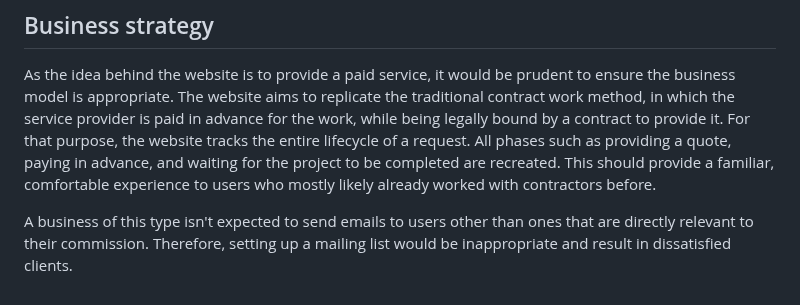
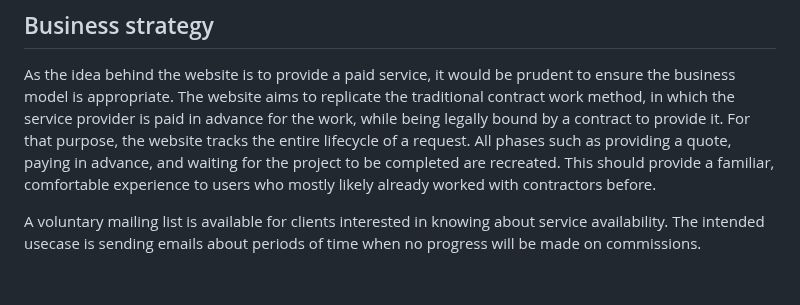
Before and after one commit to Tearnote/portfolio, a Markdown page: doc/DESIGN.md, the part around the change. GitHub-like rendering.

Commit message:
Update DESIGN.md with information about newsletter

```diff
--- a/doc/DESIGN.md
+++ b/doc/DESIGN.md
@@ -159,4 +159,4 @@ The colors and other recurring quantities are saved as CSS variables for easy re
 
 As the idea behind the website is to provide a paid service, it would be prudent to ensure the business model is appropriate. The website aims to replicate the traditional contract work method, in which the service provider is paid in advance for the work, while being legally bound by a contract to provide it. For that purpose, the website tracks the entire lifecycle of a request. All phases such as providing a quote, paying in advance, and waiting for the project to be completed are recreated. This should provide a familiar, comfortable experience to users who mostly likely already worked with contractors before.
 
-A business of this type isn't expected to send emails to users other than ones that are directly relevant to their commission. Therefore, setting up a mailing list would be inappropriate and result in dissatisfied clients.
+A voluntary mailing list is available for clients interested in knowing about service availability. The intended usecase is sending emails about periods of time when no progress will be made on commissions.
```
